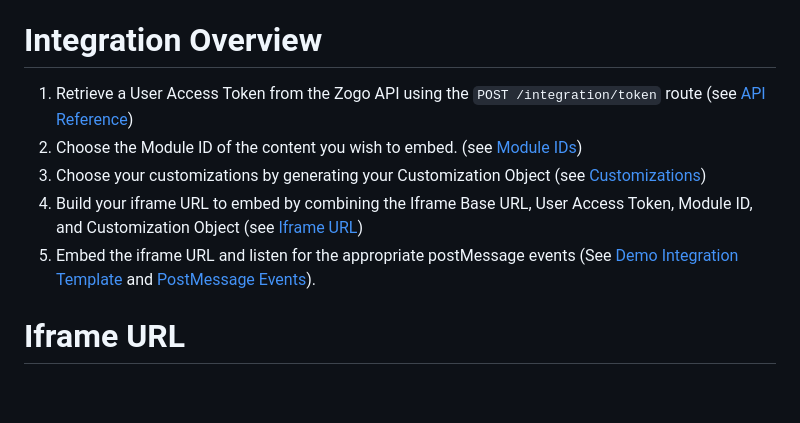
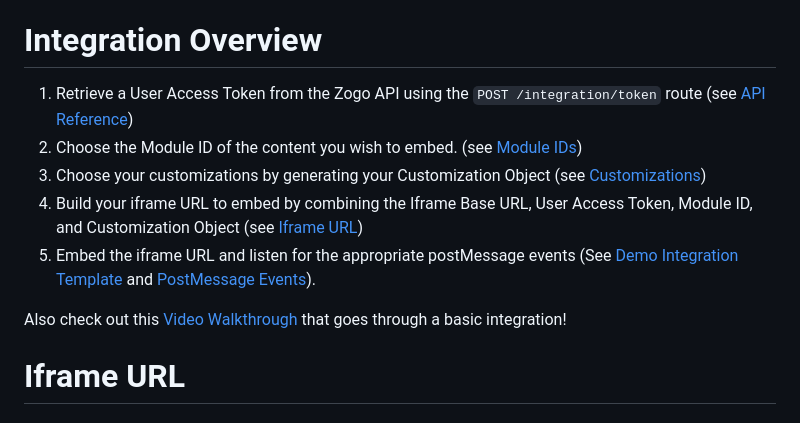
Before and after one commit to zogofinance/zogo-integrations, a Markdown page: README.md, the part around one of its changes. Rendered like a GitHub page; blank space fills up the shorter version.

Commit message:
adds loom video

```diff
--- a/README.md
+++ b/README.md
@@ -22,6 +22,8 @@ This integration features robust customizations controlled both by your implemen
 3. Choose your customizations by generating your Customization Object (see [Customizations](#customizations))
 4. Build your iframe URL to embed by combining the Iframe Base URL, User Access Token, Module ID, and Customization Object (see [Iframe URL](#iframe-url))
 5. Embed the iframe URL and listen for the appropriate postMessage events (See [Demo Integration Template](#demo-integration-template) and [PostMessage Events](#postmessage-events)).
+
+Also check out this [Video Walkthrough](https://www.loom.com/share/85b8a103f9834d3eaf0a5e074d2e7779) that goes through a basic integration!
 
 # Iframe URL
 
```
Also changed, not shown: other parts of README.md (+3 -3 lines).
